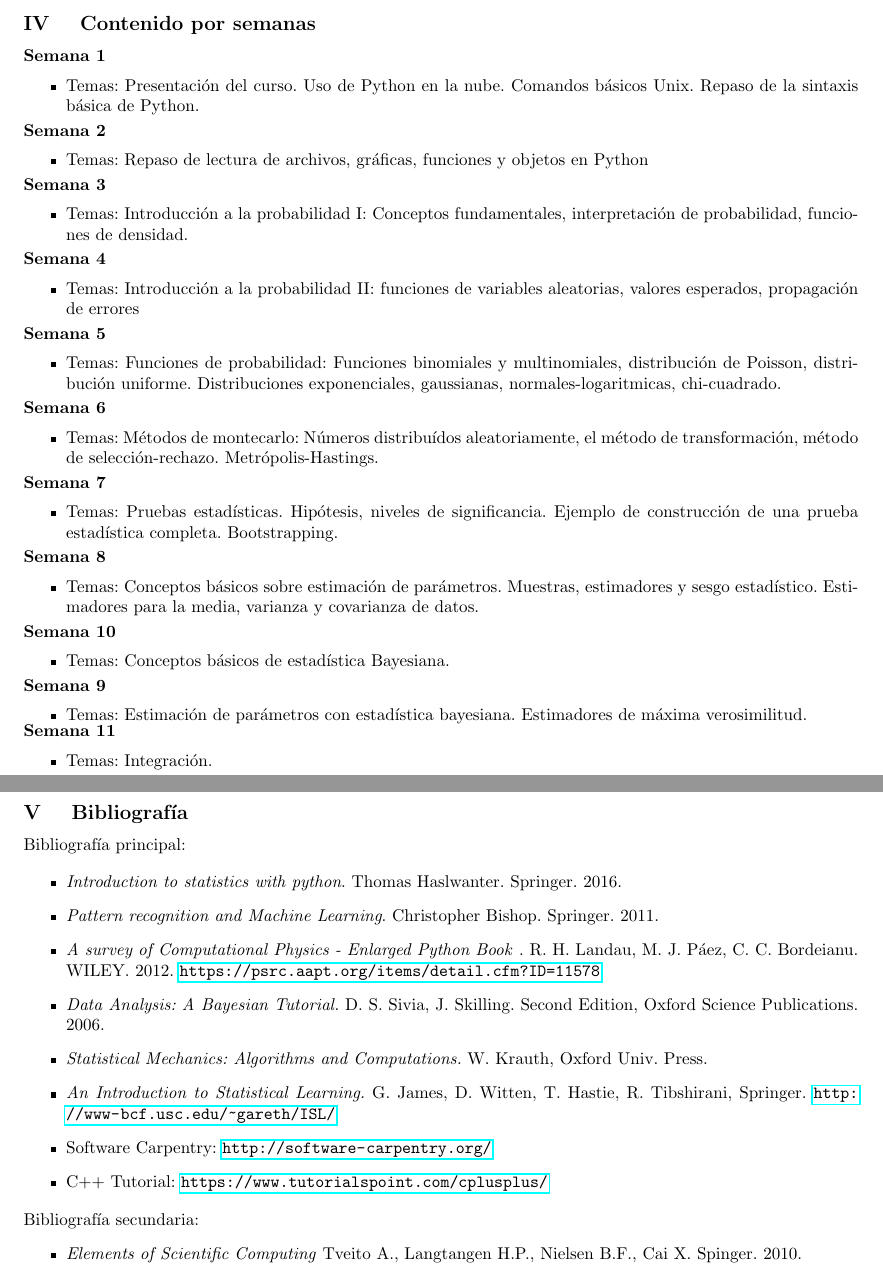
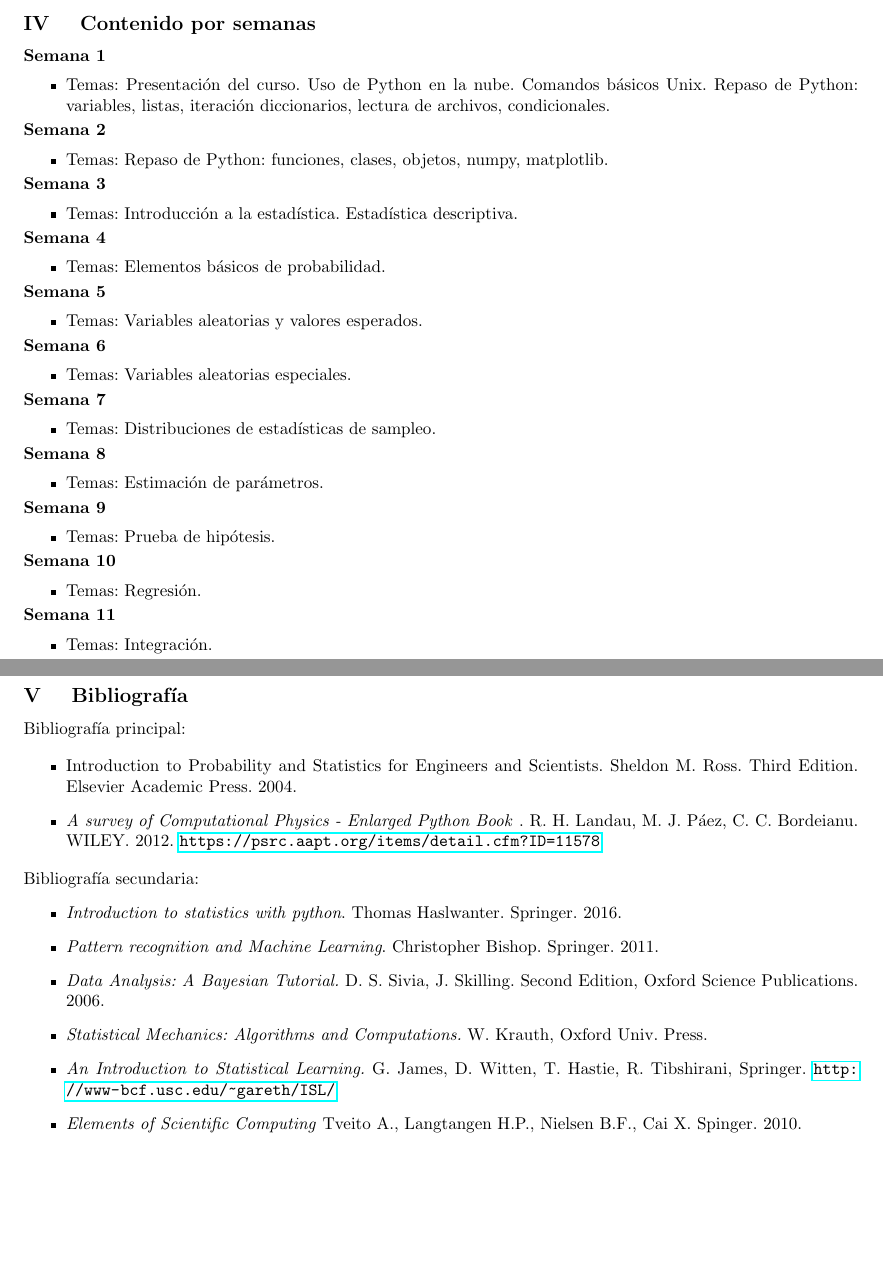
Before and after one commit to JsNcAr/MetComp1_202020, a LaTeX document (programa/programa.tex): two parts of pages 3 and 4 of 4, joined at a grey line, cut so that both start at the same text, the shorter picture padded with empty space. Compiled offline with pdfLaTeX.

Commit message:
referencias

```diff
--- a/programa/programa.tex
+++ b/programa/programa.tex
@@ -216,7 +216,8 @@ estudiante adquiera las siguientes habilidades.
 \begin{itemize}
 \item Temas:
 Presentaci\'on del curso. Uso de Python en la nube. Comandos b\'asicos Unix.
-Repaso de la sintaxis b\'asica de Python. \\[-0.6cm]
+Repaso de Python: variables, listas, iteraci\'on diccionarios, lectura
+de archivos, condicionales.\\[-0.6cm]
 %\item Lecturas preparatorias:
 \end{itemize}
 
@@ -224,82 +225,65 @@ Repaso de la sintaxis b\'asica de Python. \\[-0.6cm]
 \noindent\textbf{\textsc{Semana 2}} \\[-0.5cm]
 \begin{itemize}
 \item Temas:
-Repaso de lectura de archivos, gr\'aficas, funciones y objetos en Python \\[-0.6cm]
+Repaso de Python: funciones, clases, objetos, numpy, matplotlib. \\[-0.6cm]
 %\item Lecturas preparatorias:
 \end{itemize}
 
 \noindent\textbf{\textsc{Semana 3}}\\[-0.5cm]
 \begin{itemize}
-\item Temas:  Introducci\'on a la probabilidad I: Conceptos
-  fundamentales, interpretaci\'on de probabilidad, funciones de
-  densidad. \\[-0.6cm]
+\item Temas:
+Introducci\'on a la estad\'istica. Estad\'istica descriptiva.
+\\[-0.6cm]
 %\item Lecturas preparatorias: \\[-0.6cm]
 \end{itemize}
 
 \noindent\textbf{\textsc{Semana 4}}\\[-0.5cm]
 \begin{itemize}
-\item Temas:  Introducci\'on a la probabilidad II: funciones de
-  variables aleatorias, valores esperados, propagaci\'on de errores
-  \\[-0.6cm]
+\item Temas:  Elementos b\'asicos de probabilidad.
+\\[-0.6cm]
 %\item Lecturas preparatorias: \\[-0.6cm]
 \end{itemize}
 
 \noindent\textbf{\textsc{Semana 5}}\\[-0.5cm]
 \begin{itemize}
-\item Temas: Funciones de probabilidad: Funciones binomiales y
-  multinomiales, distribuci\'on de Poisson, distribuci\'on
-  uniforme. Distribuciones exponenciales, gaussianas,
-  normales-logaritmicas, chi-cuadrado. \\[-0.6cm]
+\item Temas: Variables aleatorias y valores esperados.
+  \\[-0.6cm]
 %\item Lecturas preparatorias: \\[-0.6cm]
 \end{itemize}
 
 
 \noindent\textbf{\textsc{Semana 6}}\\[-0.5cm]
 \begin{itemize}
-\item Temas:  M\'etodos de montecarlo: N\'umeros distribu\'idos
-  aleatoriamente, el m\'etodo de transformaci\'on, m\'etodo de
-  selecci\'on-rechazo. Metr\'opolis-Hastings. \\[-0.6cm]
+\item Temas:  Variables aleatorias especiales. \\[-0.6cm]
 %\item Lecturas preparatorias: \\[-0.6cm]
 \end{itemize}
 
 
 \noindent\textbf{\textsc{Semana 7}}\\[-0.5cm]
 \begin{itemize}
-\item Temas: Pruebas estad\'isticas. Hip\'otesis, niveles de
-  significancia. Ejemplo de construcci\'on de una prueba estad\'istica
-  completa. Bootstrapping. \\[-0.6cm]
+\item Temas: Distribuciones de estad\'isticas de sampleo.
+\\[-0.6cm]
 %\item Lecturas preparatorias:  \\[-0.6cm]
 \end{itemize}
 
 \noindent\textbf{\textsc{Semana 8}}\\[-0.5cm]
 \begin{itemize}
-\item Temas: Conceptos b\'asicos sobre estimaci\'on de
-  par\'ametros. Muestras, estimadores y sesgo
-  estad\'istico. Estimadores para la media, varianza y covarianza de
-  datos. \\[-0.6cm]
+\item Temas: Estimaci\'on de par\'ametros.
+\\[-0.6cm]
 %\item Lecturas preparatorias: \\[-0.6cm]
 \end{itemize}
 
-\noindent\textbf{\textsc{Semana 10}}\\[-0.5cm]
+\noindent\textbf{\textsc{Semana 9}}\\[-0.5cm]
 \begin{itemize}
-\item Temas: Conceptos b\'asicos de estad\'istica
-  Bayesiana.
-\\[-0.6cm]
+\item Temas: Prueba de hip\'otesis.\\[-0.6cm]
 %\item Lecturas preparatorias:\\[-0.6cm]
 \end{itemize}
 
 
-\noindent\textbf{\textsc{Semana 9}}\\[-0.5cm]
+\noindent\textbf{\textsc{Semana 10}}\\[-0.5cm]
 \begin{itemize}
-\item Temas:
-Estimaci\'on de par\'ametros con estad\'istica
-  bayesiana.  Estimadores de m\'axima verosimilitud.
-\\[-0.6cm]
-%\item Lecturas preparatorias:
-\\[-0.6cm]
+\item Temas: Regresi\'on.\\[-0.6cm]
 \end{itemize}
-
-
 
 \noindent\textbf{\textsc{Semana 11}}\\[-0.5cm]
 \begin{itemize}
@@ -419,6 +403,22 @@ Estimaci\'on de par\'ametros con estad\'istica
 
 \begin{itemize}
 
+\item {Introduction to Probability and Statistics for Engineers and
+  Scientists}. Sheldon M. Ross. Third Edition. Elsevier Academic
+  Press. 2004.
+
+\item
+\textit{A survey of Computational Physics - Enlarged Python Book}
+. R. H. Landau, M. J. P\'aez, C. C. Bordeianu. WILEY. 2012.
+\url{https://psrc.aapt.org/items/detail.cfm?ID=11578}
+
+
+
+
+\end{itemize}
+
+\noindent\normalsize Bibliograf\'ia secundaria:
+\begin{itemize}
 \item
 \textit{Introduction to statistics with python}.
 Thomas Haslwanter.  Springer. 2016.
@@ -426,11 +426,6 @@ Thomas Haslwanter.  Springer. 2016.
 \item
 \textit{Pattern recognition and Machine Learning}.
 Christopher Bishop. Springer. 2011.
-
-\item
-\textit{A survey of Computational Physics - Enlarged Python Book}
-. R. H. Landau, M. J. P\'aez, C. C. Bordeianu. WILEY. 2012.
-\url{https://psrc.aapt.org/items/detail.cfm?ID=11578}
 
 \item
 \textit{Data Analysis: A Bayesian Tutorial.} D. S. Sivia,
@@ -446,16 +441,9 @@ T. Hastie, R. Tibshirani,
 Springer. \url{http://www-bcf.usc.edu/~gareth/ISL/}
 
 
-\item Software Carpentry: \url{http://software-carpentry.org/}
-\item C++ Tutorial: \url{https://www.tutorialspoint.com/cplusplus/}
-\end{itemize}
-
-\noindent\normalsize Bibliograf\'ia secundaria:
-\begin{itemize}
 \item
 \textit{Elements of Scientific Computing}
 Tveito A., Langtangen H.P., Nielsen B.F., Cai X. Spinger. 2010.
-
 
 \item
 \textit{Introduction to Computation and Programming Using Python},
```
